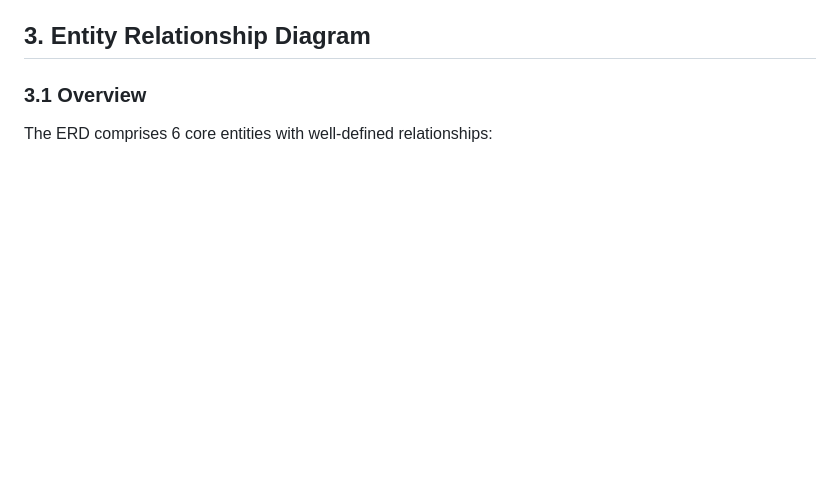
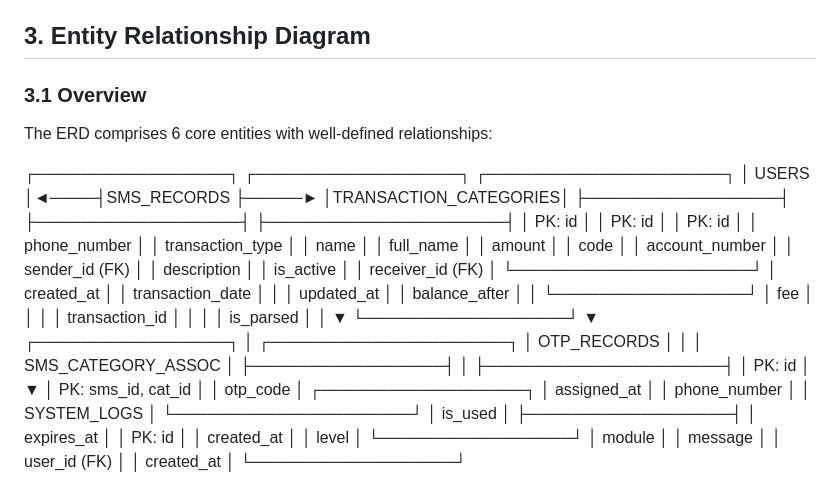
Before and after one commit to jamesdeng462/momo-sms-analytics, a Markdown page: documentation/DATABASE_DESIGN.md, the part around the change. Drawn GitHub-style; blank space fills up the shorter version.

```diff
--- a/documentation/DATABASE_DESIGN.md
+++ b/documentation/DATABASE_DESIGN.md
@@ -37,3 +37,34 @@ This document outlines the comprehensive database design for the MoMo SMS Analyt
 
 ### 3.1 Overview
 The ERD comprises 6 core entities with well-defined relationships:
+
+
+
+┌─────────────────┐ ┌──────────────────┐ ┌─────────────────────┐
+│ USERS       │◄────┤SMS_RECORDS ├─────► │TRANSACTION_CATEGORIES│
+├─────────────────┤ ├──────────────────┤ ├─────────────────────┤
+│ PK: id          │ │ PK: id           │ │ PK: id              │
+│ phone_number    │ │ transaction_type │ │ name                │
+│ full_name       │ │ amount           │ │ code                │
+│ account_number  │ │ sender_id (FK)   │ │ description         │
+│ is_active       │ │ receiver_id (FK) │ └─────────────────────┘
+│ created_at      │ │ transaction_date │ │
+│ updated_at      │ │ balance_after    │ │
+└─────────────────┘ │ fee              │ │
+                  │ │ transaction_id   │ │
+                  │ │ is_parsed        │ │
+▼                   └──────────────────┘ ▼
+┌─────────────────┐ │                      ┌─────────────────────┐
+│ OTP_RECORDS     │ │                      │  SMS_CATEGORY_ASSOC │
+├─────────────────┤ │                      ├─────────────────────┤
+│ PK: id          │ ▼                      │ PK: sms_id, cat_id  │
+│ otp_code        │   ┌──────────────────┐ │ assigned_at         │
+│ phone_number    │   │ SYSTEM_LOGS      │ └─────────────────────┘
+│ is_used         │   ├──────────────────┤
+│ expires_at      │   │ PK: id           │
+│ created_at      │   │ level            │
+└─────────────────┘   │ module           │
+                      │ message          │
+                      │ user_id (FK)     │
+                      │ created_at       │
+                      └──────────────────┘
```
